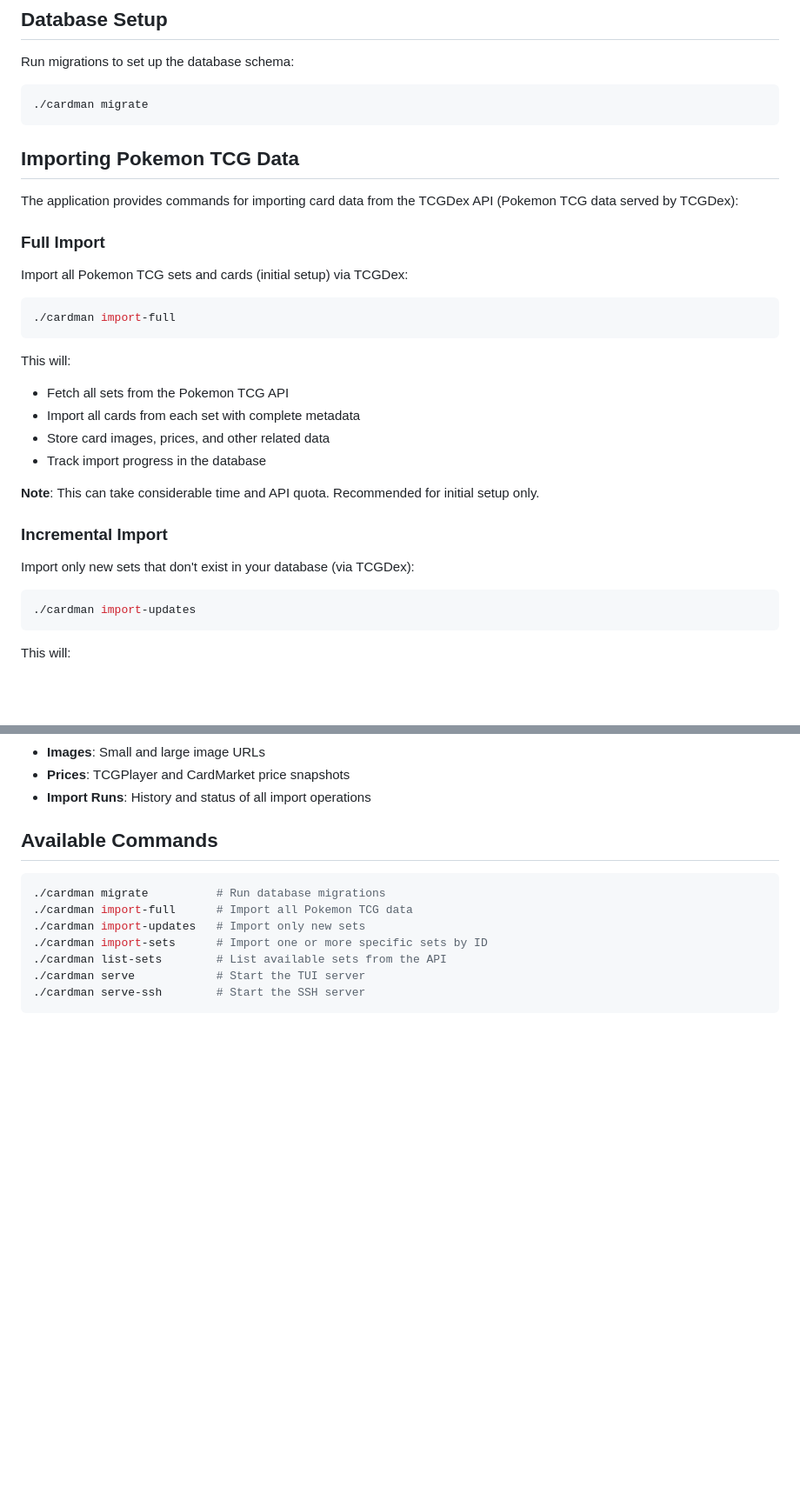
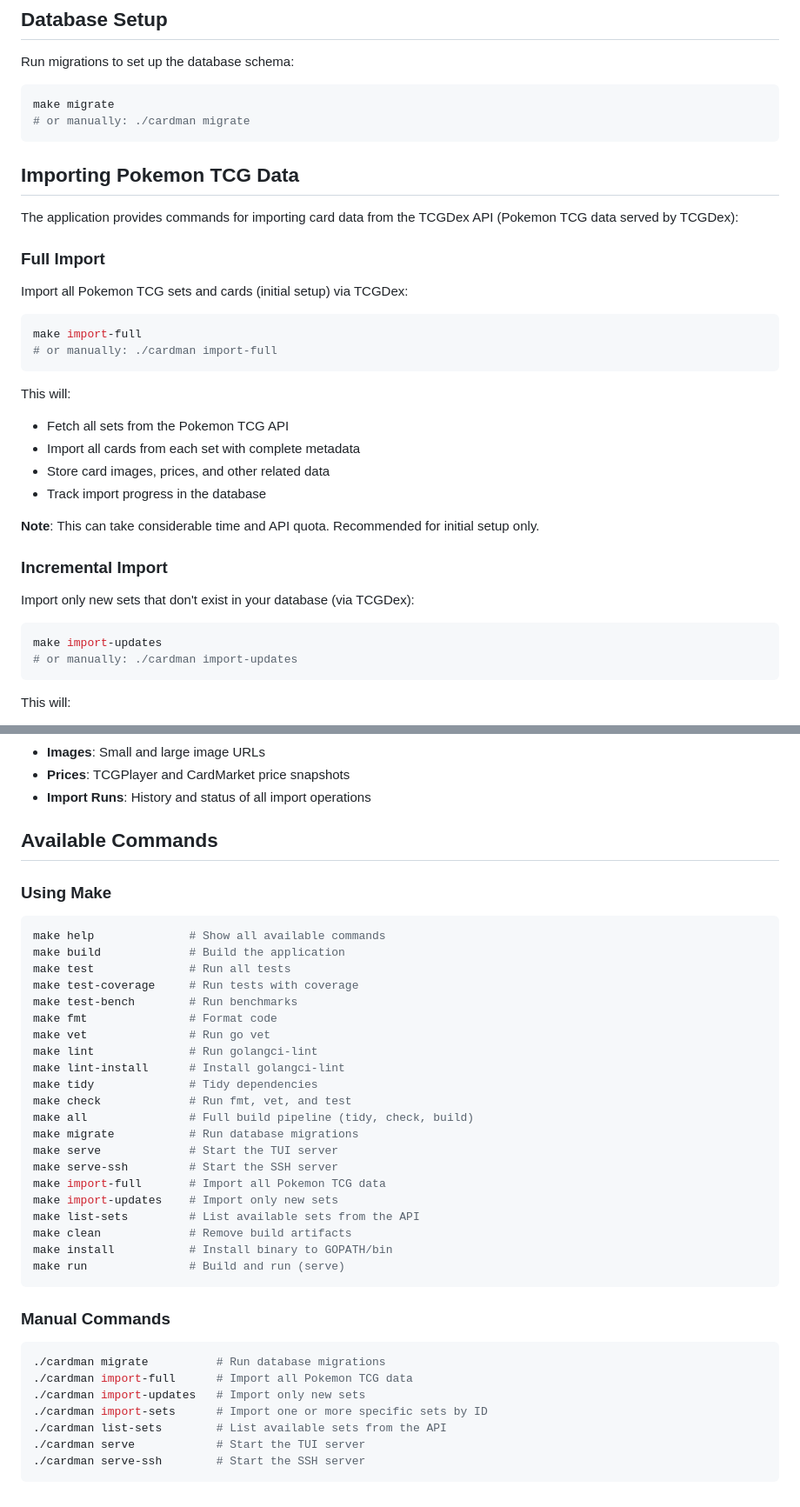
Before and after one commit to laiambryant/tui-cardman, a Markdown page: README.md, 2 parts joined by grey strips. Shown at 87% size. Rendered like a GitHub page; blank space fills up the shorter version.

Commit message:
doc: add makefile and new features to documentation

````diff
--- a/README.md
+++ b/README.md
@@ -43,7 +51,8 @@ Get your API key or use the public TCGDex endpoints at <https://tcgdex.dev/>:
 Run migrations to set up the database schema:
 
 ```bash
-./cardman migrate
+make migrate
+# or manually: ./cardman migrate
 ```
 
 ## Importing Pokemon TCG Data
@@ -55,7 +64,8 @@ The application provides commands for importing card data from the TCGDex API (P
 Import all Pokemon TCG sets and cards (initial setup) via TCGDex:
 
 ```bash
-./cardman import-full
+make import-full
+# or manually: ./cardman import-full
 ```
 
 This will:
@@ -72,7 +82,8 @@ This will:
 Import only new sets that don't exist in your database (via TCGDex):
 
 ```bash
-./cardman import-updates
+make import-updates
+# or manually: ./cardman import-updates
 ```
 
 This will:
@@ -107,6 +118,34 @@ The import process stores:
 
 ## Available Commands
 
+### Using Make
+
+```bash
+make help              # Show all available commands
+make build             # Build the application
+make test              # Run all tests
+make test-coverage     # Run tests with coverage
+make test-bench        # Run benchmarks
+make fmt               # Format code
+make vet               # Run go vet
+make lint              # Run golangci-lint
+make lint-install      # Install golangci-lint
+make tidy              # Tidy dependencies
+make check             # Run fmt, vet, and test
+make all               # Full build pipeline (tidy, check, build)
+make migrate           # Run database migrations
+make serve             # Start the TUI server
+make serve-ssh         # Start the SSH server
+make import-full       # Import all Pokemon TCG data
+make import-updates    # Import only new sets
+make list-sets         # List available sets from the API
+make clean             # Remove build artifacts
+make install           # Install binary to GOPATH/bin
+make run               # Build and run (serve)
+```
+
+### Manual Commands
+
 ```bash
 ./cardman migrate          # Run database migrations
 ./cardman import-full      # Import all Pokemon TCG data
````
Also changed, not shown: other parts of README.md (+8 -0 lines).
